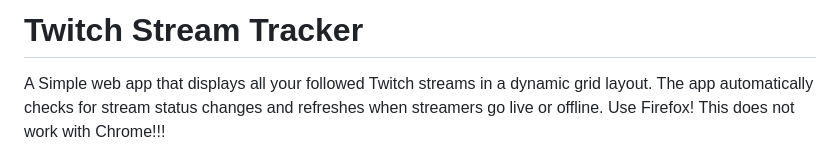
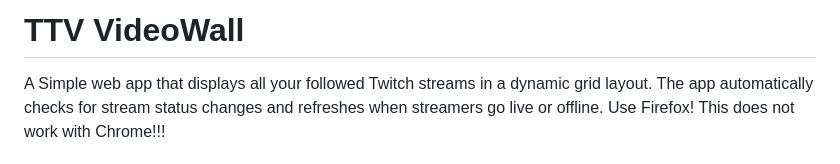
Before and after one commit to antitux/videowall, a Markdown page: README.md, the part around the change. GitHub-like rendering.

```diff
--- a/README.md
+++ b/README.md
@@ -1,4 +1,4 @@
-# Twitch Stream Tracker
+# TTV VideoWall
 
 A Simple web app that displays all your followed Twitch streams in a dynamic grid layout. The app automatically checks for stream status changes and refreshes when streamers go live or offline. Use Firefox! This does not work with Chrome!!!
 
```
